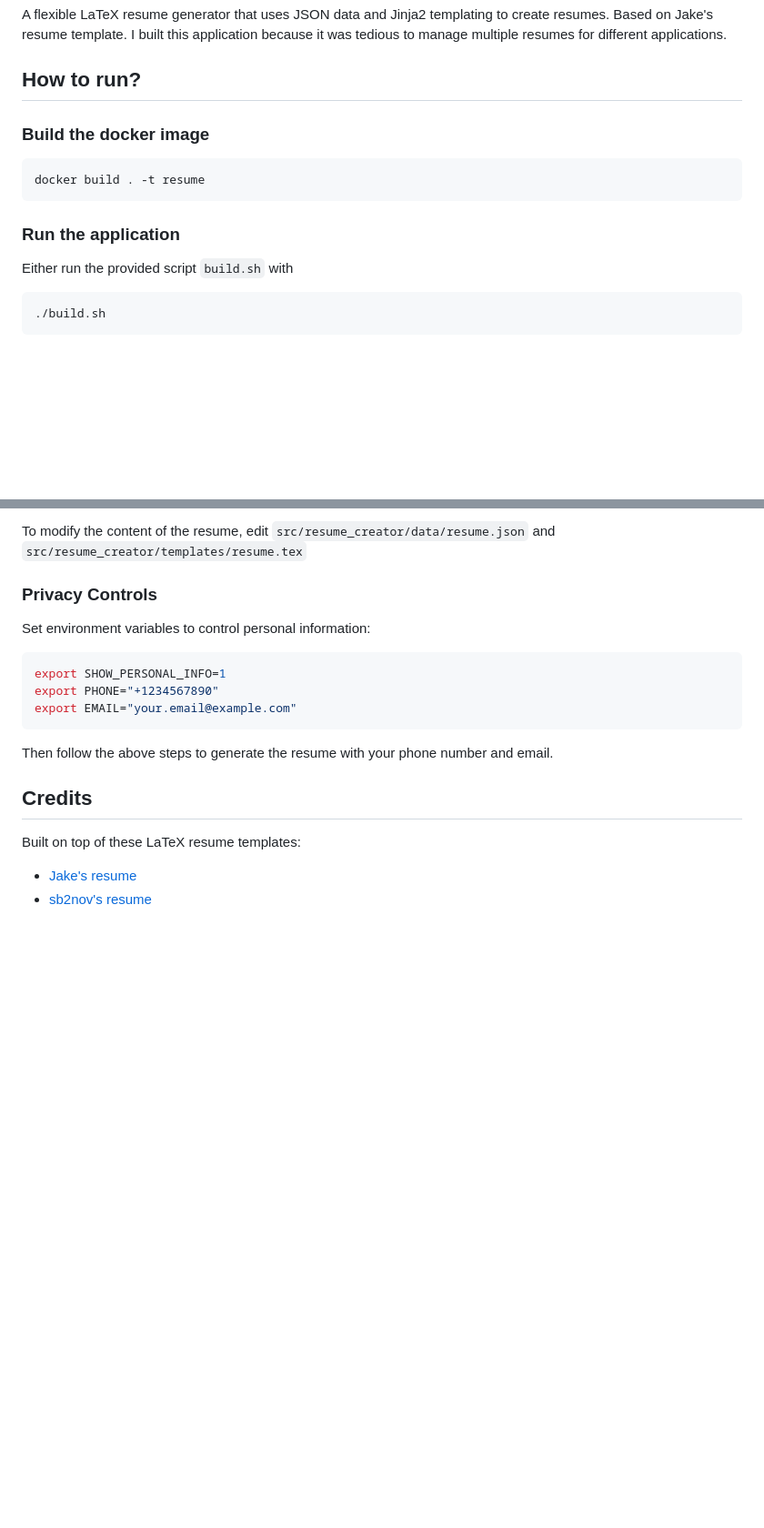
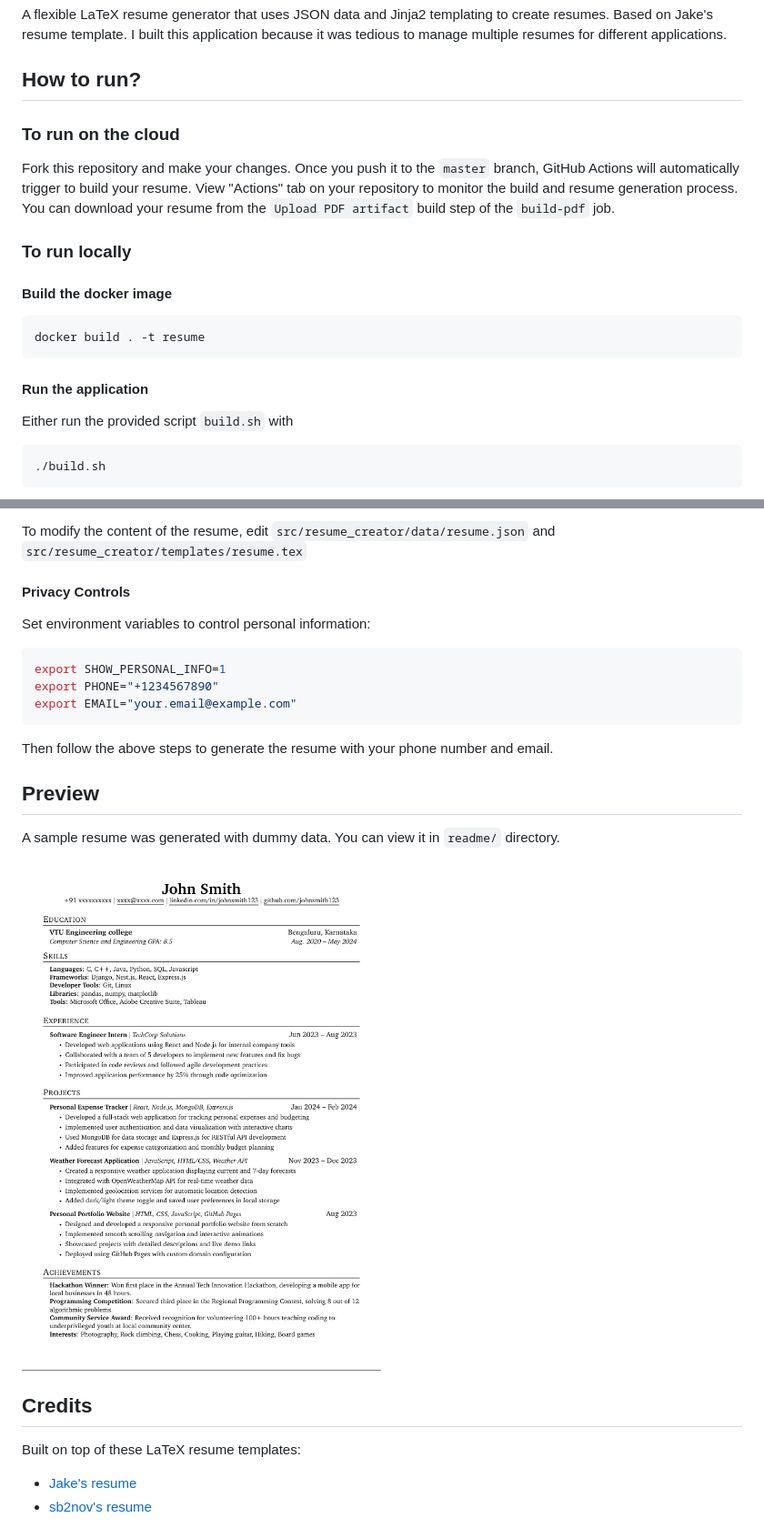
Before and after one commit to ananthvk/latex-resume-creator, a Markdown page: README.md, 2 parts joined by grey strips. Shown: that part at 91% size. Rendered like a GitHub page; pictures changed too: readme/image.png (added); blank space fills up the shorter version.

Commit message:
Add example

````diff
--- a/README.md
+++ b/README.md
@@ -3,14 +3,18 @@
 A flexible LaTeX resume generator that uses JSON data and Jinja2 templating to create resumes. Based on Jake's resume template. I built this application because it was tedious to manage multiple resumes for different applications.
 
 ## How to run?
+### To run on the cloud
 
-### Build the docker image
+Fork this repository and make your changes. Once you push it to the `master` branch, GitHub Actions will automatically trigger to build your resume. View "Actions" tab on your repository to monitor the build and resume generation process. You can download your resume from the `Upload PDF artifact` build step of the `build-pdf` job.
+
+### To run locally
+#### Build the docker image
 
 ```bash
 docker build . -t resume
 ```
 
-### Run the application
+#### Run the application
 
 Either run the provided script `build.sh` with
 ```bash
@@ -29,7 +33,7 @@ Note: It will take some time (a few minutes) to install the required tex package
 
 To modify the content of the resume, edit `src/resume_creator/data/resume.json` and `src/resume_creator/templates/resume.tex`
 
-### Privacy Controls
+#### Privacy Controls
 
 Set environment variables to control personal information:
 
@@ -40,6 +44,12 @@ export EMAIL="your.email@example.com"
 ```
 Then follow the above steps to generate the resume with your phone number and email.
 
+## Preview
+
+A sample resume was generated with dummy data. You can view it in `readme/` directory.
+
+![Screenshot of resume](readme/image.png)
+
 ## Credits
 
 Built on top of these LaTeX resume templates:
````
Also changed, not shown: 1 other file.
